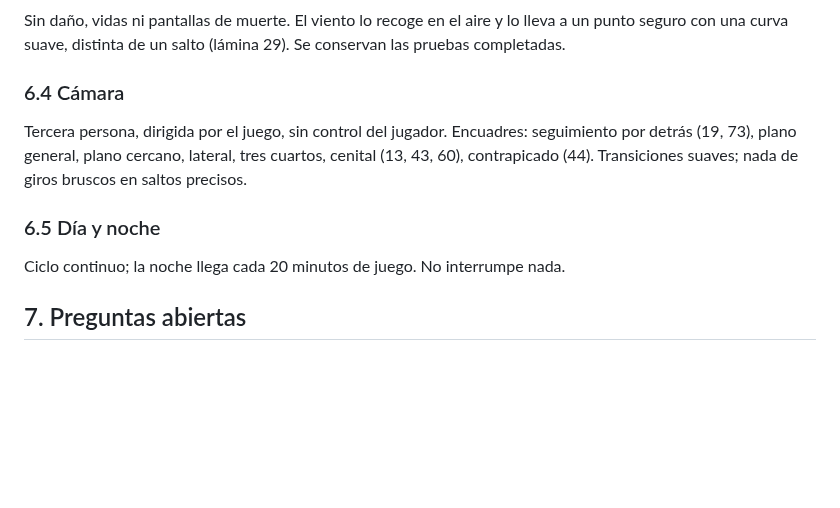
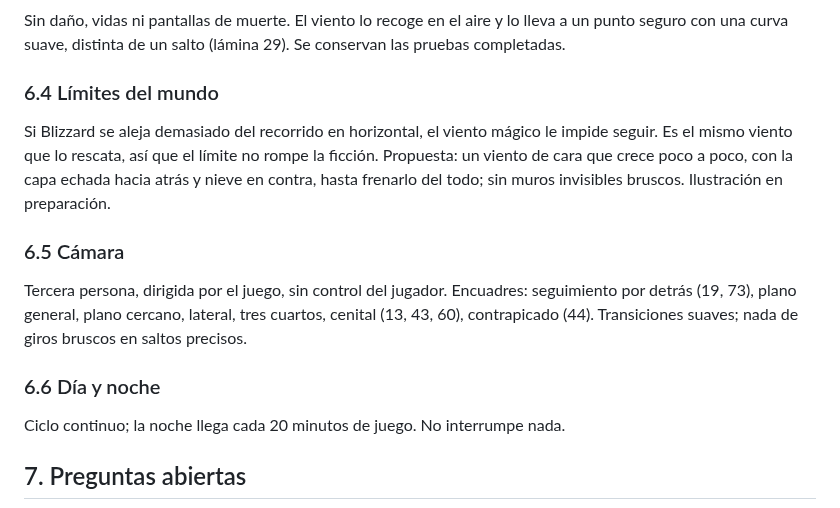
Before and after one commit to polupon-coder/CROSSROADS-INN, a Markdown page: blizzard/DISENO.md, the part around the change. Rendered like a GitHub page; blank space fills up the shorter version.

Commit message:
BLIZZARD: el viento como límite del mundo
Co-Authored-By: Claude Opus 5.5 <noreply@anthropic.com>
Claude-Session: https://claude.ai/code/session_01Q42ptAr7EEknEUgk6BZxpJ

```diff
--- a/blizzard/DISENO.md
+++ b/blizzard/DISENO.md
@@ -142,12 +142,19 @@ Sin daño, vidas ni pantallas de muerte. El viento lo recoge en el aire y lo lle
 punto seguro con una curva suave, distinta de un salto (lámina 29). Se conservan las
 pruebas completadas.
 
-### 6.4 Cámara
+### 6.4 Límites del mundo
+Si Blizzard se aleja demasiado del recorrido en horizontal, el viento mágico le impide
+seguir. Es el mismo viento que lo rescata, así que el límite no rompe la ficción.
+Propuesta: un viento de cara que crece poco a poco, con la capa echada hacia atrás y
+nieve en contra, hasta frenarlo del todo; sin muros invisibles bruscos. Ilustración en
+preparación.
+
+### 6.5 Cámara
 Tercera persona, dirigida por el juego, sin control del jugador. Encuadres: seguimiento
 por detrás (19, 73), plano general, plano cercano, lateral, tres cuartos, cenital (13, 43,
 60), contrapicado (44). Transiciones suaves; nada de giros bruscos en saltos precisos.
 
-### 6.5 Día y noche
+### 6.6 Día y noche
 Ciclo continuo; la noche llega cada 20 minutos de juego. No interrumpe nada.
 
 ## 7. Preguntas abiertas
```
